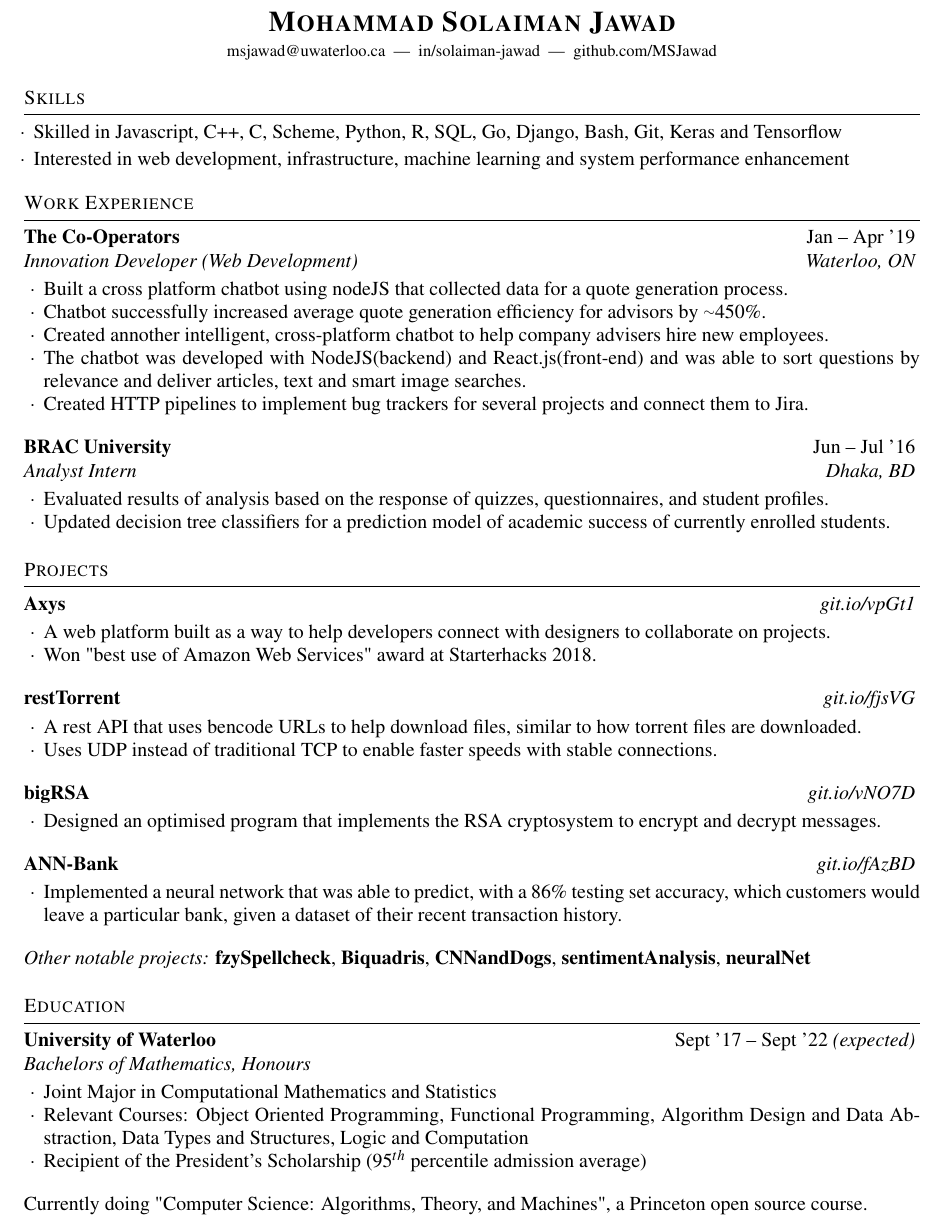
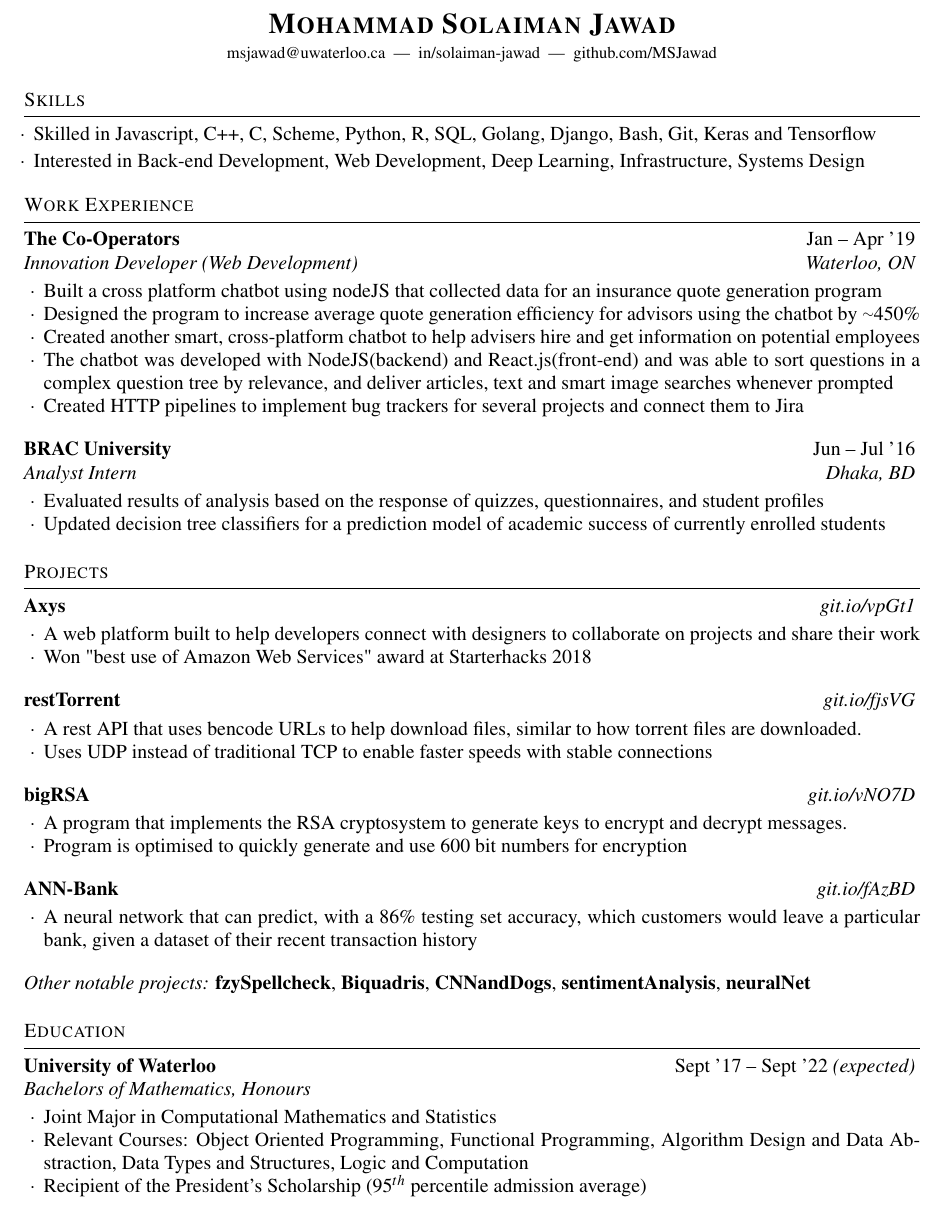
Before and after one commit to MSJawad/resume, a LaTeX CV (resume.tex): part of the page, cut so that both start at the same text. Compiled offline with pdfLaTeX.

Commit message:
fixed wording. made interested section more accurate

```diff
--- a/resume.tex
+++ b/resume.tex
@@ -4,7 +4,7 @@
 % !TeX spellcheck = en
 \documentclass{resume} % Use the custom resume.cls style
 
-\usepackage[left=0.5in,top=0.4in,right=0.5in,bottom=0.4in]{geometry} % Document margins
+\usepackage[left=0.5in,top=0.5in,right=0.5in,bottom=0.5in]{geometry} % Document margins
 
 \usepackage[colorlinks=true, linkcolor=black, urlcolor=black]{hyperref}
 \usepackage{marvosym}
@@ -28,8 +28,8 @@
   \vspace {0.3em}
   \begin{list}{$\cdot$}{\leftmargin=0.5em}
     \itemsep -0.3em \vspace{-0.3em}
-    \item Skilled in Javascript, C++, C, Scheme, Python, R, SQL, Go, Django, Bash, Git, Keras and Tensorflow
-    \item Interested in web development, infrastructure, machine learning and system performance enhancement
+    \item Skilled in Javascript, C++, C, Scheme, Python, R, SQL, Golang, Django, Bash, Git, Keras and Tensorflow
+    \item Interested in Back-end Development, Web Development, Deep Learning, Infrastructure, Systems Design
   \end{list}
   \vspace{0.3em}
 \end{rSection}
@@ -44,19 +44,19 @@
     {Jan -- Apr '19}
          {Innovation Developer (Web Development)}
          {Waterloo, ON}
-       \item Built a cross platform chatbot using nodeJS that collected data for a quote generation process.
-       \item Chatbot successfully increased average quote generation efficiency for advisors by {\raise.17ex\hbox{$\scriptstyle\mathtt{\sim}$}}450\%.
-    \item Created annother intelligent, cross-platform chatbot to help company advisers hire new employees.
-    \item The chatbot was developed with NodeJS(backend) and React.js(front-end) and was able to sort questions by relevance and deliver articles, text and smart image searches.
-     \item Created HTTP pipelines to implement bug trackers for several projects and connect them to Jira.
+       \item Built a cross platform chatbot using nodeJS that collected data for an insurance quote generation program
+       \item Designed the program to increase average quote generation efficiency for advisors using the chatbot by {\raise.17ex\hbox{$\scriptstyle\mathtt{\sim}$}}450\%
+    \item Created another smart, cross-platform chatbot to help advisers hire and get information on potential employees
+    \item The chatbot was developed with NodeJS(backend) and React.js(front-end) and was able to sort questions in a complex question tree by relevance, and deliver articles, text and smart image searches whenever prompted
+     \item Created HTTP pipelines to implement bug trackers for several projects and connect them to Jira
   \end{rSubsection}
 
 	\begin{rSubsection}{BRAC University}
 		{Jun -- Jul '16}
 		{Analyst Intern}
 		{Dhaka, BD}
-		\item Evaluated results of analysis based on the response of quizzes, questionnaires, and student profiles.
-		\item Updated decision tree classifiers for a prediction model of academic success of currently enrolled students.
+		\item Evaluated results of analysis based on the response of quizzes, questionnaires, and student profiles
+		\item Updated decision tree classifiers for a prediction model of academic success of currently enrolled students
 	\end{rSubsection}
 
 
@@ -72,8 +72,8 @@
 		    {git.io/vpGt1}}}
 	  {}
 
-    \item A web platform built as a way to help developers connect with designers to collaborate on projects.
-    \item Won "best use of Amazon Web Services" award at Starterhacks 2018.
+    \item A web platform built to help developers connect with designers to collaborate on projects and share their work
+    \item Won "best use of Amazon Web Services" award at Starterhacks 2018
 
   \end{rSubsection}
 
@@ -83,7 +83,7 @@
 		{}
 
 		\item A rest API that uses bencode URLs to help download files, similar to how torrent files are downloaded.
-		\item Uses UDP instead of traditional TCP to enable faster speeds with stable connections.
+		\item Uses UDP instead of traditional TCP to enable faster speeds with stable connections
 
 	\end{rSubsection}
 
@@ -92,7 +92,8 @@
 		    {git.io/vNO7D}}}
 	  {}
 
-    \item Designed an optimised program that implements the RSA cryptosystem to encrypt and decrypt messages.
+    \item A program that implements the RSA cryptosystem to generate keys to encrypt and decrypt messages.
+    \item Program is optimised to quickly generate and use 600 bit numbers for encryption
 
     \end{rSubsection}
 
@@ -101,7 +102,7 @@
 		    {git.io/fAzBD}}}
 	  {}
 
-    \item Implemented a neural network that was able to predict, with a 86\% testing set accuracy, which customers would leave a particular bank, given a dataset of their recent transaction history.
+    \item A neural network that can predict, with a 86\% testing set accuracy, which customers would leave a particular bank, given a dataset of their recent transaction history
 
 
   \end{rSubsection}
@@ -130,9 +131,6 @@
     \item  Recipient of the President's Scholarship
       ($95^{th}$ percentile admission average)
   \end{rSubsection}
-  \begin{rMinisection}
-  	\item Currently doing "Computer Science: Algorithms, Theory, and Machines", a Princeton open source course.
-  \end{rMinisection}
 \end{rSection}
 
 \end{document}
```
Also changed, not shown: resume.pdf.
